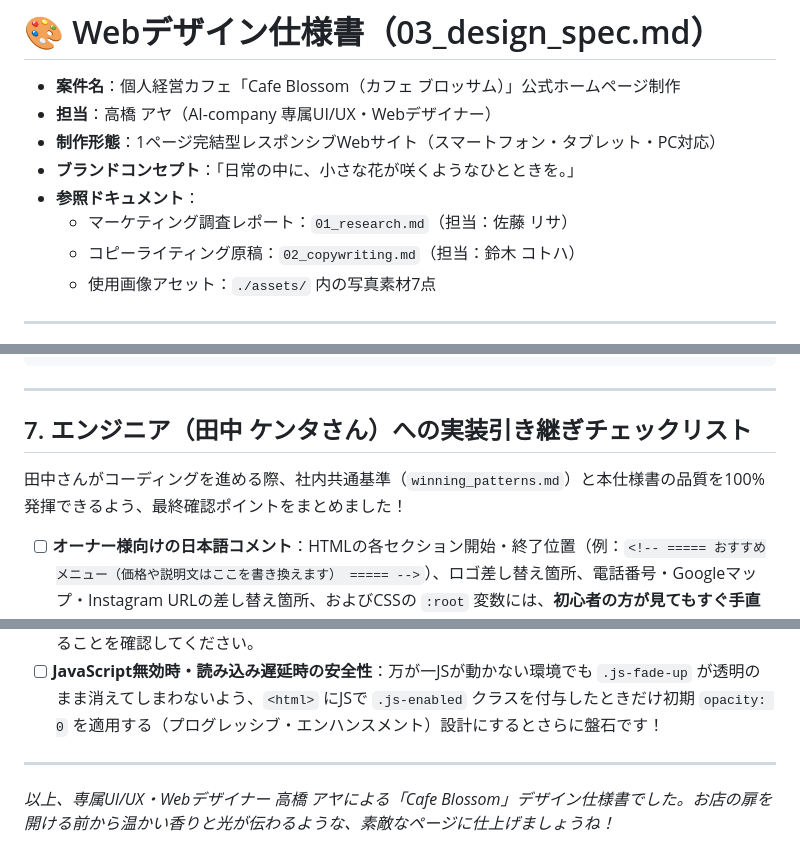
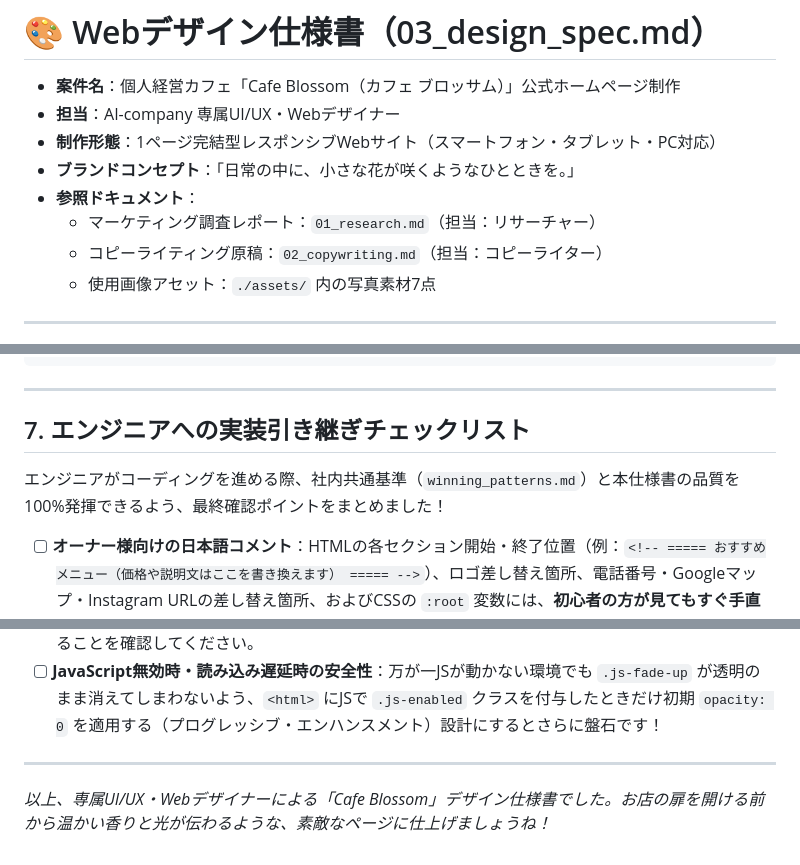
Before and after one commit to baseballgood0622-ui/cafe-blossom, a Markdown page: 03_design_spec.md, 3 parts joined by grey strips. Rendered like a GitHub page.

```diff
--- a/03_design_spec.md
+++ b/03_design_spec.md
@@ -1,12 +1,12 @@
 # 🎨 Webデザイン仕様書（03_design_spec.md）
 
 - **案件名**：個人経営カフェ「Cafe Blossom（カフェ ブロッサム）」公式ホームページ制作
-- **担当**：高橋 アヤ（AI-company 専属UI/UX・Webデザイナー）
+- **担当**：AI-company 専属UI/UX・Webデザイナー
 - **制作形態**：1ページ完結型レスポンシブWebサイト（スマートフォン・タブレット・PC対応）
 - **ブランドコンセプト**：「日常の中に、小さな花が咲くようなひとときを。」
 - **参照ドキュメント**：
-  - マーケティング調査レポート：`01_research.md`（担当：佐藤 リサ）
-  - コピーライティング原稿：`02_copywriting.md`（担当：鈴木 コトハ）
+  - マーケティング調査レポート：`01_research.md`（担当：リサーチャー）
+  - コピーライティング原稿：`02_copywriting.md`（担当：コピーライター）
   - 使用画像アセット：`./assets/` 内の写真素材7点
 
 ---
@@ -646,9 +646,9 @@ html {
 
 ---
 
-## 7. エンジニア（田中 ケンタさん）への実装引き継ぎチェックリスト
+## 7. エンジニアへの実装引き継ぎチェックリスト
 
-田中さんがコーディングを進める際、社内共通基準（`winning_patterns.md`）と本仕様書の品質を100%発揮できるよう、最終確認ポイントをまとめました！
+エンジニアがコーディングを進める際、社内共通基準（`winning_patterns.md`）と本仕様書の品質を100%発揮できるよう、最終確認ポイントをまとめました！
 
 - [ ] **オーナー様向けの日本語コメント**：HTMLの各セクション開始・終了位置（例：`<!-- ===== おすすめメニュー（価格や説明文はここを書き換えます） ===== -->`）、ロゴ差し替え箇所、電話番号・Googleマップ・Instagram URLの差し替え箇所、およびCSSの `:root` 変数には、**初心者の方が見てもすぐ手直しできる親切な日本語コメント**を必ず入れてください。
 - [ ] **LINE・SNS共有対策（OGPタグ設定）**：リサーチ結果の通り、友人にLINEでホームページURLを送る使われ方が非常に多いため、`<head>` 内に基本的なOGPタグ（`og:title`, `og:description`, `og:image="./assets/hero-cafe.jpg"`, `og:type="website"`）を設定してください。
@@ -658,4 +658,4 @@ html {
 
 ---
 
-*以上、専属UI/UX・Webデザイナー 高橋 アヤによる「Cafe Blossom」デザイン仕様書でした。お店の扉を開ける前から温かい香りと光が伝わるような、素敵なページに仕上げましょうね！*
+*以上、専属UI/UX・Webデザイナーによる「Cafe Blossom」デザイン仕様書でした。お店の扉を開ける前から温かい香りと光が伝わるような、素敵なページに仕上げましょうね！*
```
Also changed, not shown: 01_research.md (+5 -5 lines), 02_copywriting.md (+4 -4 lines).
